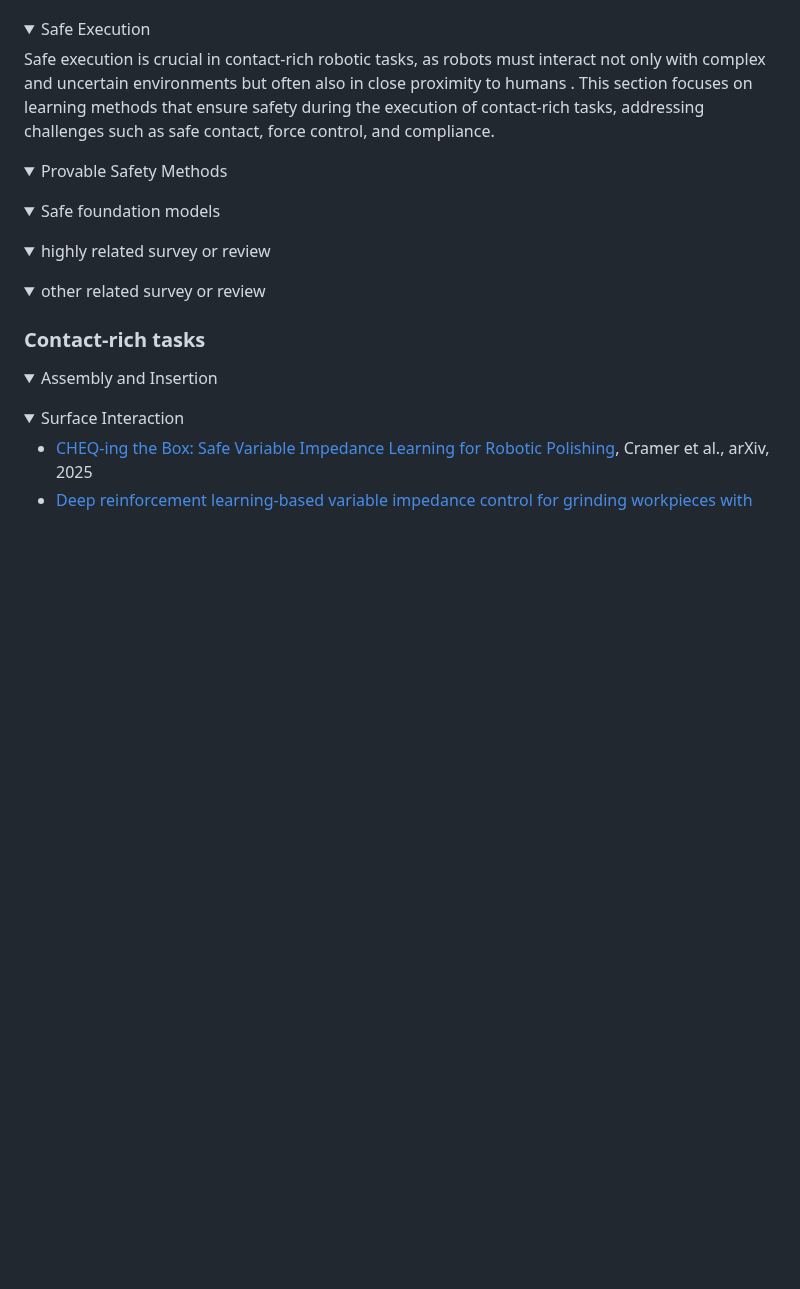
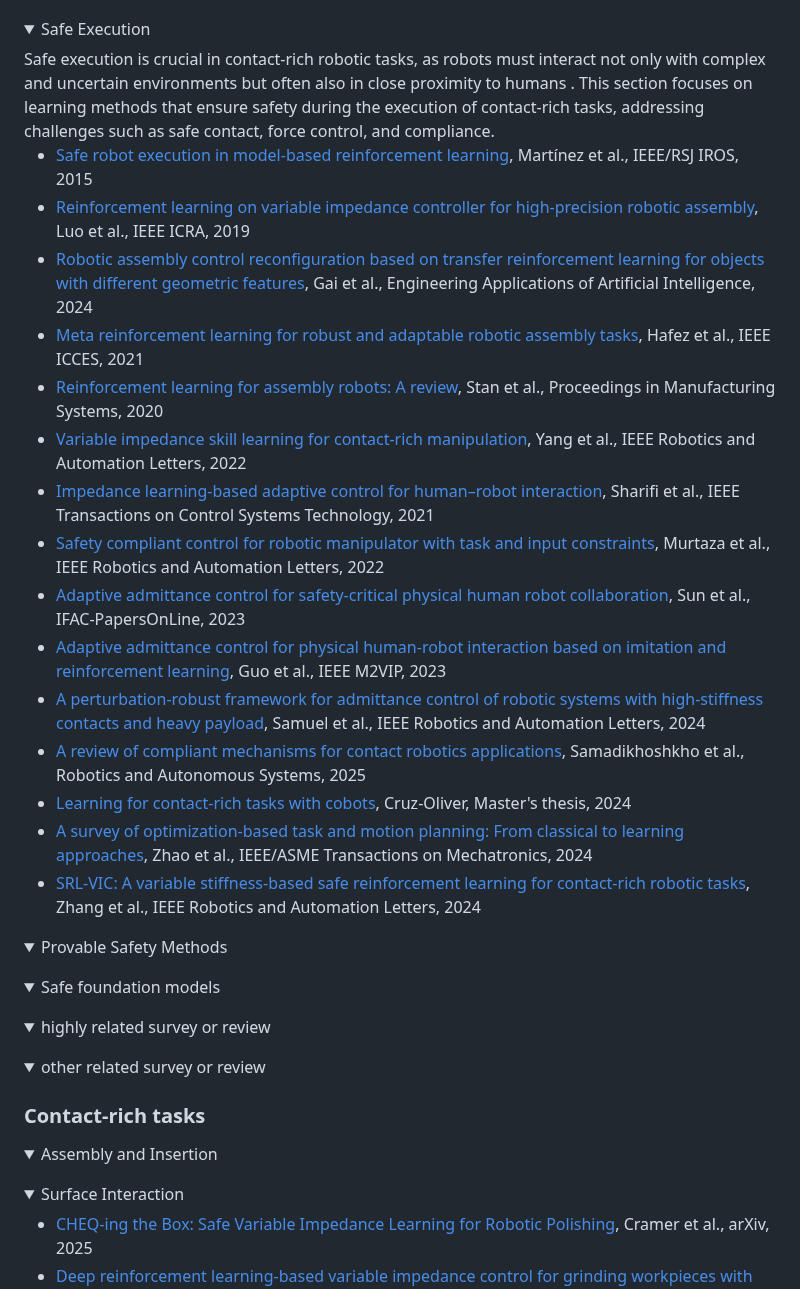
Before and after one commit to jack-sherman01/Awesome-Learning4Safe-Contact-rich-tasks, a Markdown page: README.md, the part around the change. Drawn GitHub-style; blank space fills up the shorter version.

Commit message:
update safe execution

```diff
--- a/README.md
+++ b/README.md
@@ -83,6 +83,24 @@ This section introduces safe learning before executing the task, highlighting it
 <details open>
 <summary>Safe Execution</summary>
 Safe execution is crucial in contact-rich robotic tasks, as robots must interact not only with complex and uncertain environments but often also in close proximity to humans . This section focuses on learning methods that ensure safety during the execution of contact-rich tasks, addressing challenges such as safe contact, force control, and compliance.
+
+- [Safe robot execution in model-based reinforcement learning](https://ieeexplore.ieee.org/abstract/document/7354232), Martínez et al., IEEE/RSJ IROS, 2015
+- [Reinforcement learning on variable impedance controller for high-precision robotic assembly](https://ieeexplore.ieee.org/abstract/document/8793506), Luo et al., IEEE ICRA, 2019
+- [Robotic assembly control reconfiguration based on transfer reinforcement learning for objects with different geometric features](http://dx.doi.org/10.1016/j.engappai.2023.107576), Gai et al., Engineering Applications of Artificial Intelligence, 2024
+- [Meta reinforcement learning for robust and adaptable robotic assembly tasks](http://dx.doi.org/10.1109/icces54031.2021.9686128), Hafez et al., IEEE ICCES, 2021
+- [Reinforcement learning for assembly robots: A review](https://www.proquest.com/docview/2486868134), Stan et al., Proceedings in Manufacturing Systems, 2020
+- [Variable impedance skill learning for contact-rich manipulation](https://ieeexplore.ieee.org/abstract/document/9812508), Yang et al., IEEE Robotics and Automation Letters, 2022
+- [Impedance learning-based adaptive control for human–robot interaction](https://ieeexplore.ieee.org/abstract/document/9531394), Sharifi et al., IEEE Transactions on Control Systems Technology, 2021
+- [Safety compliant control for robotic manipulator with task and input constraints](https://ieeexplore.ieee.org/abstract/document/9802700), Murtaza et al., IEEE Robotics and Automation Letters, 2022
+- [Adaptive admittance control for safety-critical physical human robot collaboration](https://doi.org/10.1016/j.ifacol.2023.10.1772), Sun et al., IFAC-PapersOnLine, 2023
+- [Adaptive admittance control for physical human-robot interaction based on imitation and reinforcement learning](https://doi.org/10.1109/m2vip58386.2023.10413438), Guo et al., IEEE M2VIP, 2023
+- [A perturbation-robust framework for admittance control of robotic systems with high-stiffness contacts and heavy payload](https://doi.org/10.1109/lra.2024.3406055), Samuel et al., IEEE Robotics and Automation Letters, 2024
+- [A review of compliant mechanisms for contact robotics applications](https://www.sciencedirect.com/science/article/pii/S0921889024002860), Samadikhoshkho et al., Robotics and Autonomous Systems, 2025
+- [Learning for contact-rich tasks with cobots](https://lup.lub.lu.se/student-papers/search/publication/9120389), Cruz-Oliver, Master's thesis, 2024
+- [A survey of optimization-based task and motion planning: From classical to learning approaches](https://ieeexplore.ieee.org/abstract/document/10705419), Zhao et al., IEEE/ASME Transactions on Mechatronics, 2024
+- [SRL-VIC: A variable stiffness-based safe reinforcement learning for contact-rich robotic tasks](https://ieeexplore.ieee.org/abstract/document/10517382), Zhang et al., IEEE Robotics and Automation Letters, 2024
+
+
 </details>
 
 <details open>
```
